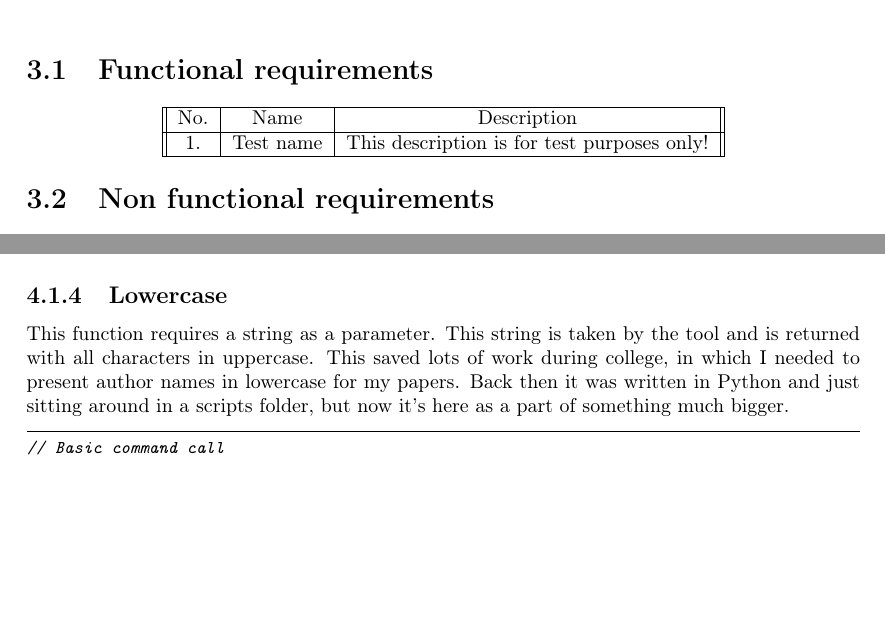
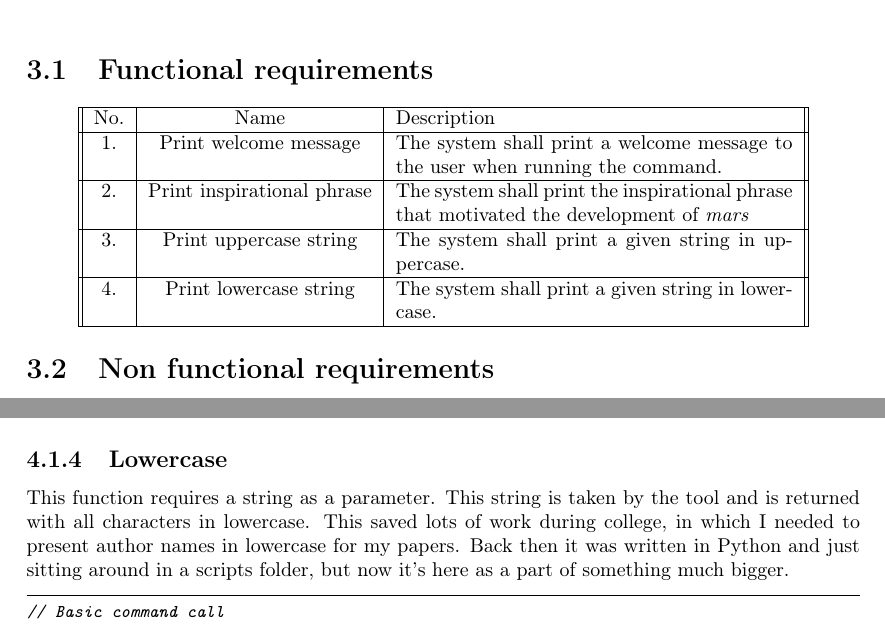
Before and after one commit to mariolfh/mars, a LaTeX document (mars/documentation/Project Documentation.tex): two parts of pages 6 and 8 of 10, joined at a grey line, cut so that both start at the same text, the shorter picture padded with empty space. Compiled offline with pdfLaTeX.

Commit message:
Updated Functional Requirements Table
Finished the table of chapter 3, section 3.1 and filled it with the current project requirements.

```diff
--- a/mars/documentation/Project Documentation.tex
+++ b/mars/documentation/Project Documentation.tex
@@ -70,11 +70,17 @@ The program will operate on Microsoft Windows with support for other operating s
 \chapter{Requirements}
 \section{Functional requirements}
 \begin{center}
-\begin{tabular}{ || c | c | c ||}
+\begin{tabular}{ || c | c | p{7cm} ||}
 \hline
 No. & Name & Description \\
 \hline
-1. & Test name & This description is for test purposes only! \\
+1. & Print welcome message & The system shall print a welcome message to the user when running the command. \\
+\hline
+2. & Print inspirational phrase & The system shall print the inspirational phrase that motivated the development of \emph{mars} \\
+\hline
+3. & Print uppercase string & The system shall print a given string in uppercase. \\
+\hline
+4. & Print lowercase string & The system shall print a given string in lowercase. \\
 \hline
 \end{tabular}
 \end{center}
@@ -120,7 +126,7 @@ $ mars uppercase <string>
 \end{lstlisting}
 
 \subsection{Lowercase}
-This function requires a string as a parameter. This string is taken by the tool and is returned with all characters in uppercase. This saved lots of work during college, in which I needed to present author names in lowercase for my papers. Back then it was written in Python and just sitting around in a scripts folder, but now it's here as a part of something much bigger.
+This function requires a string as a parameter. This string is taken by the tool and is returned with all characters in lowercase. This saved lots of work during college, in which I needed to present author names in lowercase for my papers. Back then it was written in Python and just sitting around in a scripts folder, but now it's here as a part of something much bigger.
 \begin{lstlisting}
 // Basic command call
 $ mars lowercase <STRING>
```
Also changed, not shown: mars/documentation/Project Documentation.pdf, mars/documentation/Project Documentation.tex (2 more changed lines).
